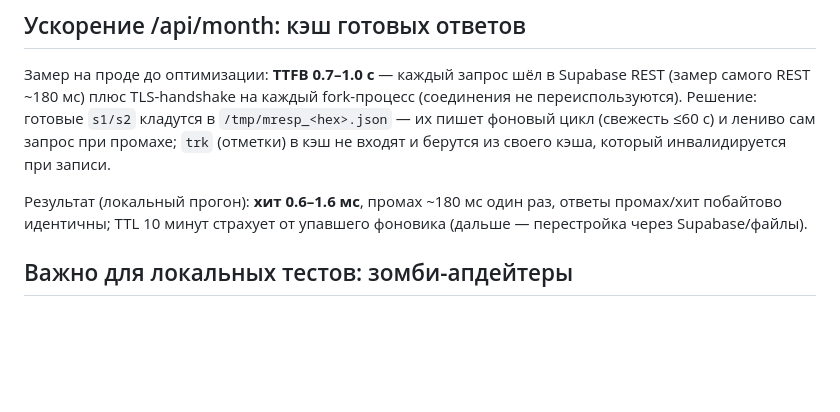
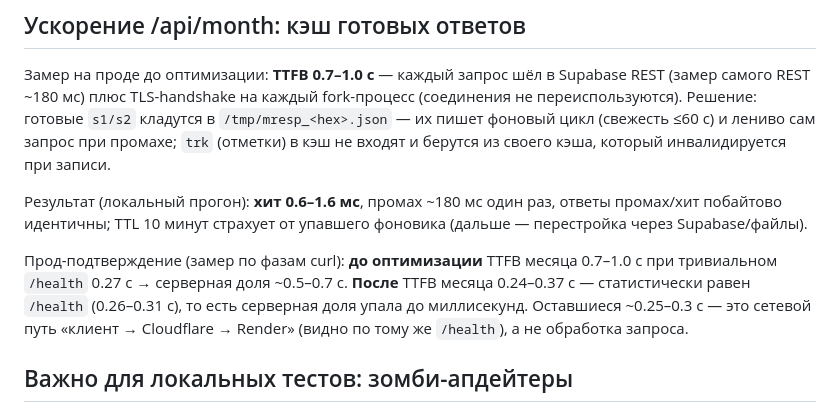
Before and after one commit to SergeiKabak/sheets-server-c, a Markdown page: SUPABASE_PLAN.md, the part around the change. GitHub-like rendering; blank space fills up the shorter version.

Commit message:
docs: план — прод-замеры ускорения /api/month (серверная доля упала до мс)

```diff
--- a/SUPABASE_PLAN.md
+++ b/SUPABASE_PLAN.md
@@ -97,6 +97,13 @@ fork-процесс (соединения не переиспользуются)
 ответы промах/хит побайтово идентичны; TTL 10 минут страхует от упавшего
 фоновика (дальше — перестройка через Supabase/файлы).
 
+Прод-подтверждение (замер по фазам curl): **до оптимизации** TTFB месяца
+0.7–1.0 с при тривиальном `/health` 0.27 с → серверная доля ~0.5–0.7 с.
+**После** TTFB месяца 0.24–0.37 с — статистически равен `/health` (0.26–0.31 с),
+то есть серверная доля упала до миллисекунд. Оставшиеся ~0.25–0.3 с — это
+сетевой путь «клиент → Cloudflare → Render» (видно по тому же `/health`),
+а не обработка запроса.
+
 ## Важно для локальных тестов: зомби-апдейтеры
 
 `main()` форкает `background_updater` в отдельный процесс — `kill <pid главного>`
```
